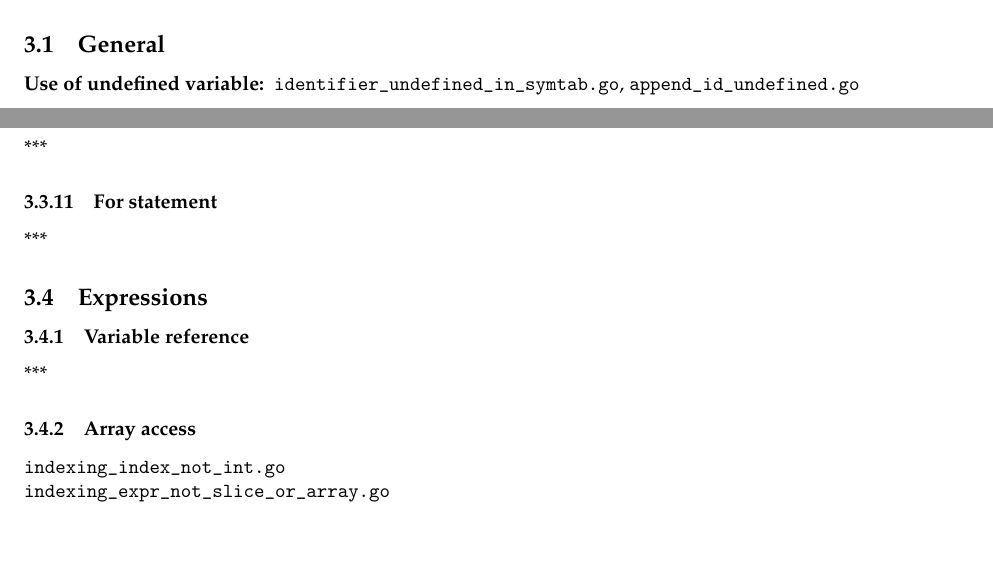
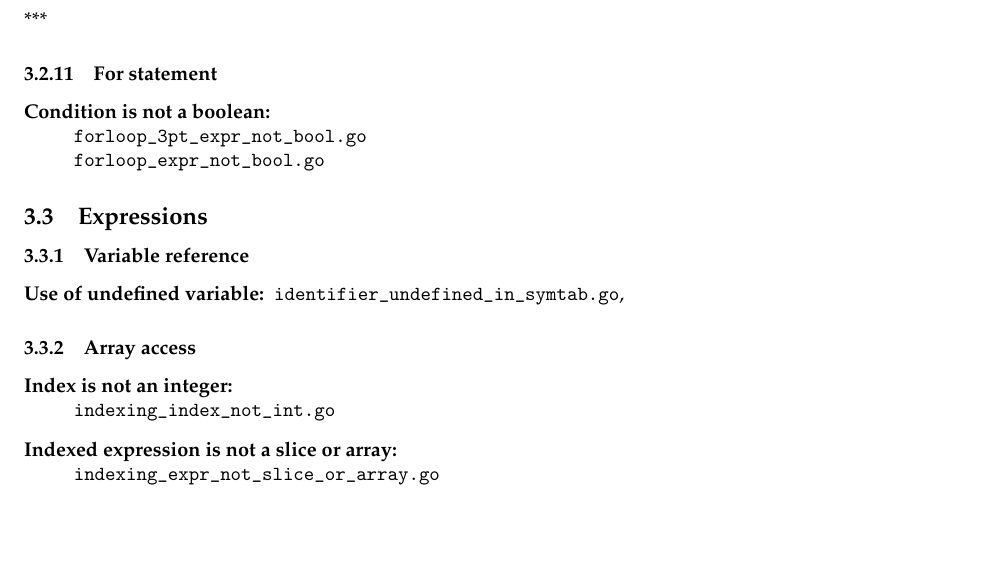
Before and after one commit to gumgl/comp520, a LaTeX document (doc/milestone2.tex): two parts of pages 3 and 4 of 5 before the commit and part of page 4 of 5 after it, the two joined at a grey line, cut at the place of the change. Compiled offline with pdfLaTeX.

Commit message:
Update primarily for loops

```diff
--- a/doc/milestone2.tex
+++ b/doc/milestone2.tex
@@ -82,12 +82,6 @@ TODO description and concordance
 
 In some cases there are multiple code paths which lead to the same error. For instance, the helper method \texttt{ensureUndeclared(TId id)} is called in a number of places to ensure that an identifier has not previously been declared in the current scope. While we have done fuzz testing, we have not created an exhaustive suite of failing programs to cover each possible path to the error in such cases.
 
-\subsection{General}
-
-\begin{description}
-  \item[Use of undefined variable:] \verb|identifier_undefined_in_symtab.go|, \verb|append_id_undefined.go|
-\end{description}
-
 \subsection{Toplevel declarations}
 
 \begin{description}
@@ -131,19 +125,28 @@ In some cases there are multiple code paths which lead to the same error. For in
 ***
 
 \subsubsection{For statement}
-***
-% forloop_3pt_expr_not_bool.go
-% forloop_expr_not_bool.go
+
+\begin{description}
+  \item[Condition is not a boolean:] \ \\
+    \verb|forloop_3pt_expr_not_bool.go| \\
+    \verb|forloop_expr_not_bool.go|
+\end{description}
 
 
 \subsection{Expressions}
 
 \subsubsection{Variable reference}
-***
+\begin{description}
+  \item[Use of undefined variable:] \verb|identifier_undefined_in_symtab.go|,
+\end{description}
 
 \subsubsection{Array access}
-\verb|indexing_index_not_int.go|\\
-\verb|indexing_expr_not_slice_or_array.go|
+\begin{description}
+  \item[Index is not an integer:]\ \\
+    \verb|indexing_index_not_int.go|
+  \item[Indexed expression is not a slice or array:]\ \\
+    \verb|indexing_expr_not_slice_or_array.go|
+\end{description}
 
 \subsubsection{Field access}
 \begin{description}
```
Also changed, not shown: doc/milestone2.pdf, 2 other files.
